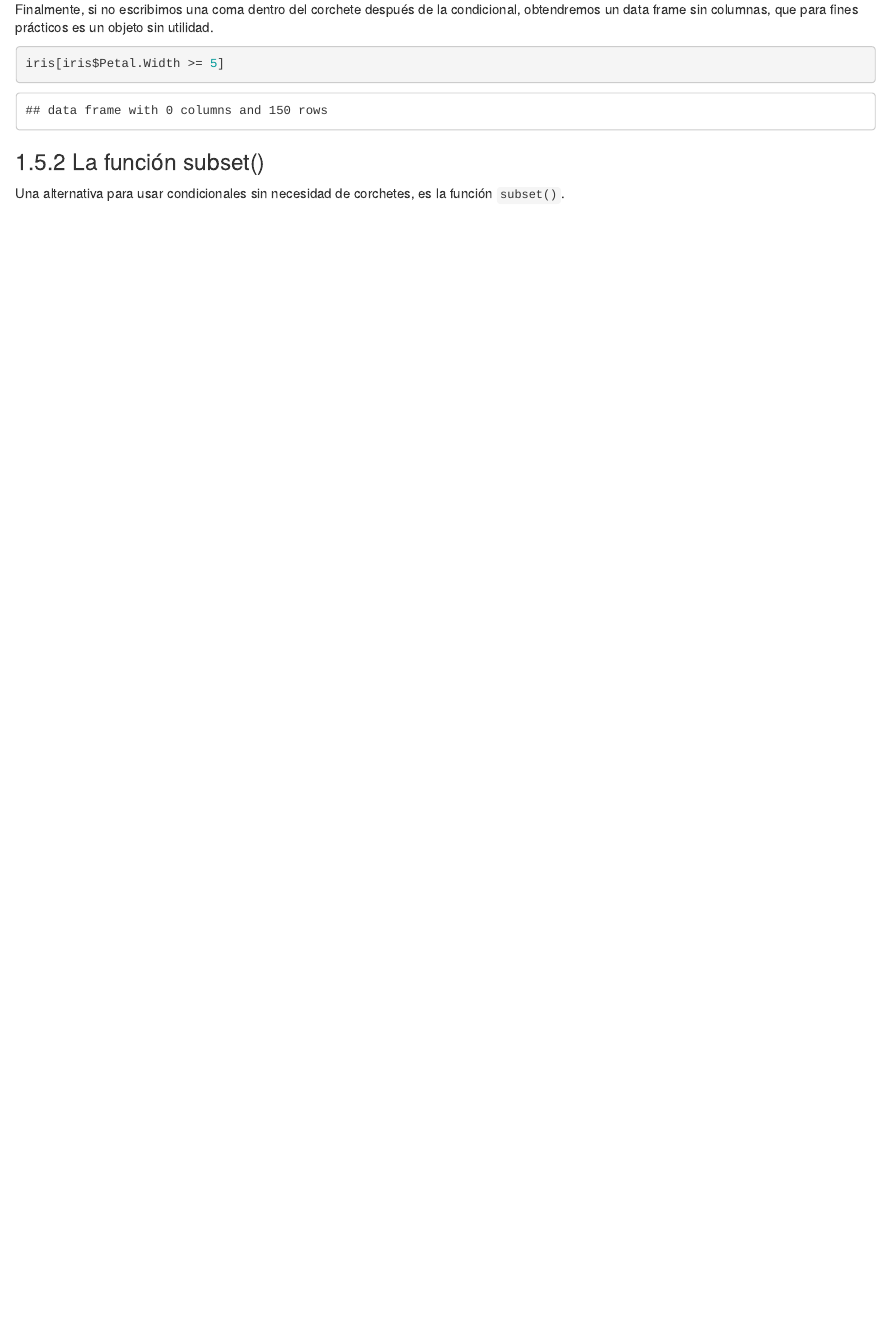
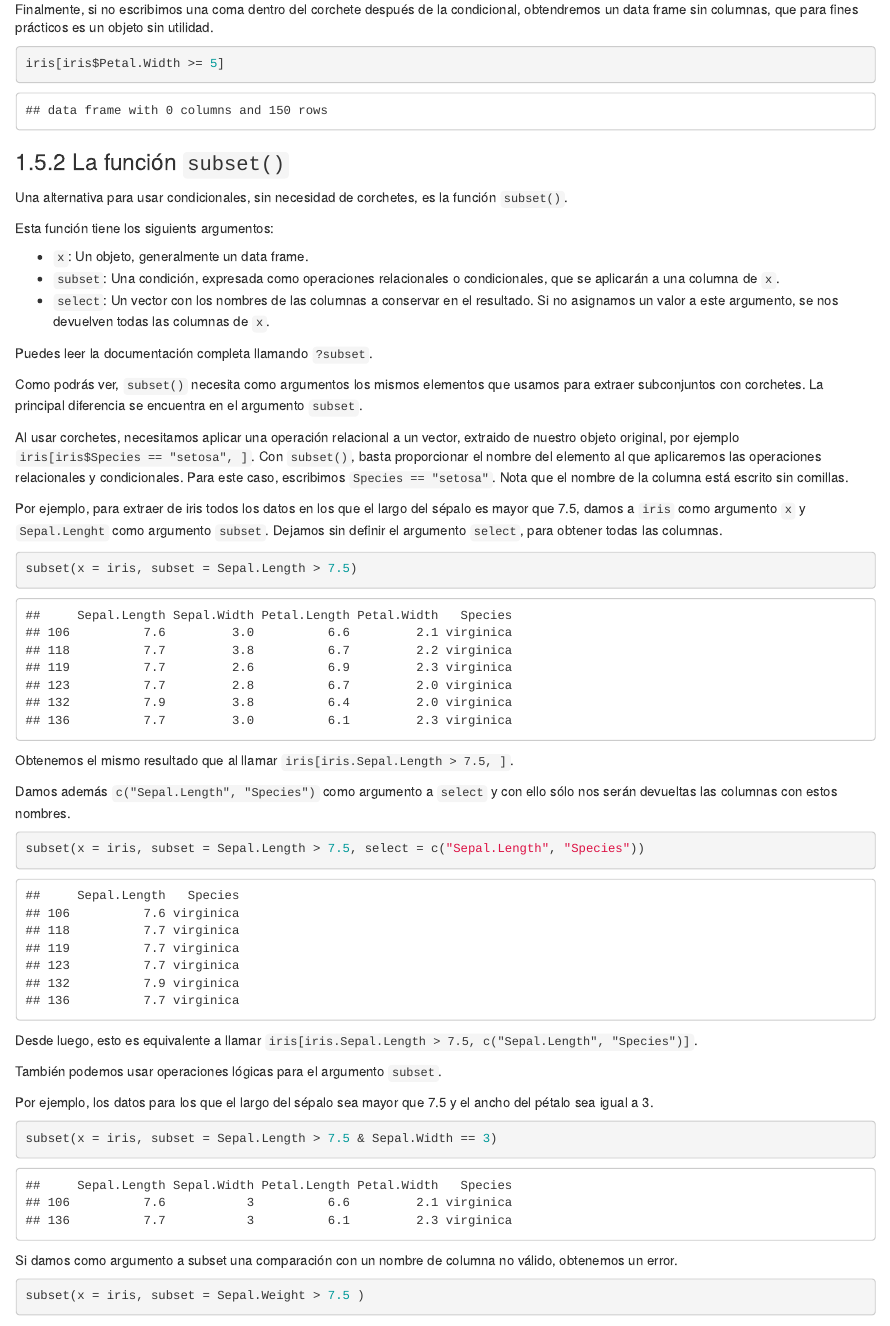
Before and after one commit to jboscomendoza/r-principiantes-bookdown, an R Markdown document (07-subconjuntos.Rmd): the page in a window 1100 px wide, from 16660 px down. Rendered offline with R 4.5, knitr and Pandoc, with nearby package versions; drawn as R Markdown's standard HTML page in place of the format the file asks for; some code elsewhere in the file could not run offline.

Commit message:
Subconjuntos, la función subset

````diff
--- a/07-subconjuntos.Rmd
+++ b/07-subconjuntos.Rmd
@@ -553,5 +553,43 @@ Finalmente, si no escribimos una coma dentro del corchete después de la condici
 iris[iris$Petal.Width >= 5]
 ```
 
-### La función subset()
-Una alternativa para usar condicionales sin necesidad de corchetes, es la función `subset()`.
+### La función `subset()`
+Una alternativa para usar condicionales, sin necesidad de corchetes, es la función `subset()`.
+
+Esta función tiene los siguients argumentos:
+
+* `x`: Un objeto, generalmente un data frame.
+* `subset`: Una condición, expresada como operaciones relacionales o condicionales, que se aplicarán a una columna de `x`.
+* `select`: Un vector con los nombres de las columnas a conservar en el resultado. Si no asignamos un valor a este argumento, se nos devuelven todas las columnas de `x`.
+
+Puedes leer la documentación completa llamando `?subset`.
+
+Como podrás ver, `subset()` necesita como argumentos los mismos elementos que usamos para extraer subconjuntos con corchetes. La principal diferencia se encuentra en el argumento `subset`.
+
+Al usar corchetes, necesitamos aplicar una operación relacional a un vector, extraido de nuestro objeto original, por ejemplo `iris[iris$Species == "setosa", ]`. Con `subset()`, basta proporcionar el nombre del elemento al que aplicaremos las operaciones relacionales y condicionales. Para este caso, escribimos `Species == "setosa"`. Nota que el nombre de la columna está escrito sin comillas.
+
+Por ejemplo, para extraer de iris todos los datos en los que el largo del sépalo es mayor que 7.5, damos a `iris` como argumento `x` y `Sepal.Lenght` como argumento `subset`. Dejamos sin definir el argumento `select`, para obtener todas las columnas.
+```{r, echo=TRUE}
+subset(x = iris, subset = Sepal.Length > 7.5)
+```
+
+Obtenemos el mismo resultado que al llamar `iris[iris.Sepal.Length > 7.5, ]`.
+
+Damos además `c("Sepal.Length", "Species")` como argumento a `select` y con ello sólo nos serán devueltas las columnas con estos nombres.
+```{r, echo=TRUE}
+subset(x = iris, subset = Sepal.Length > 7.5, select = c("Sepal.Length", "Species"))
+```
+
+Desde luego, esto es equivalente a llamar `iris[iris.Sepal.Length > 7.5, c("Sepal.Length", "Species")]`.
+
+También podemos usar operaciones lógicas para el argumento `subset`.
+
+Por ejemplo, los datos para los que el largo del sépalo sea mayor que 7.5 y el ancho del pétalo sea igual a 3.
+
+```{r, echo=TRUE}
+subset(x = iris, subset = Sepal.Length > 7.5 & Sepal.Width == 3)
+```
+
+Si damos como argumento a subset una comparación con un nombre de columna no válido, obtenemos un error.
+```{r, echo=TRUE, error=TRUE}
+subset(x = iris, subset = Sepal.Weight > 7.5 )
````
Also changed, not shown: 07-subconjuntos.Rmd (19 more changed lines).
